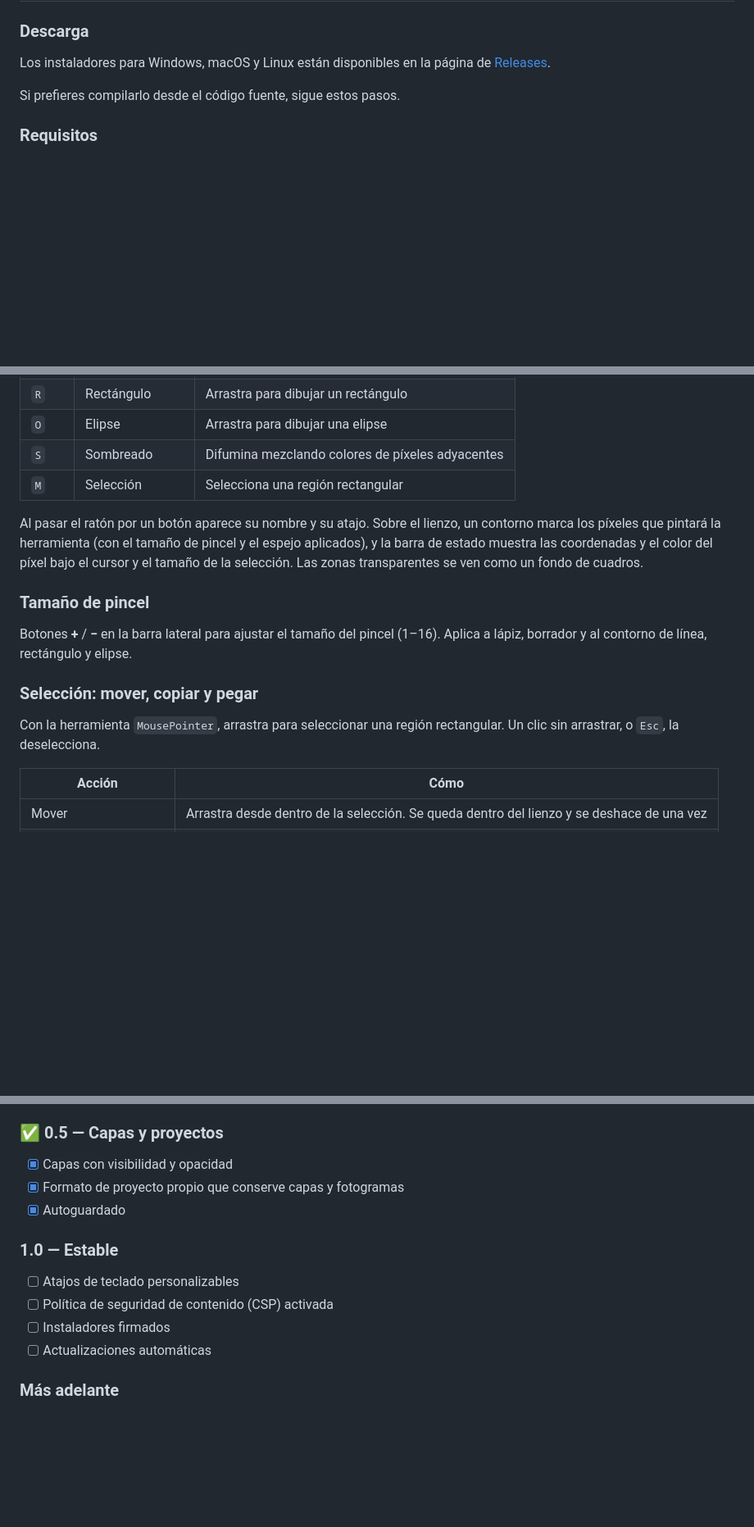
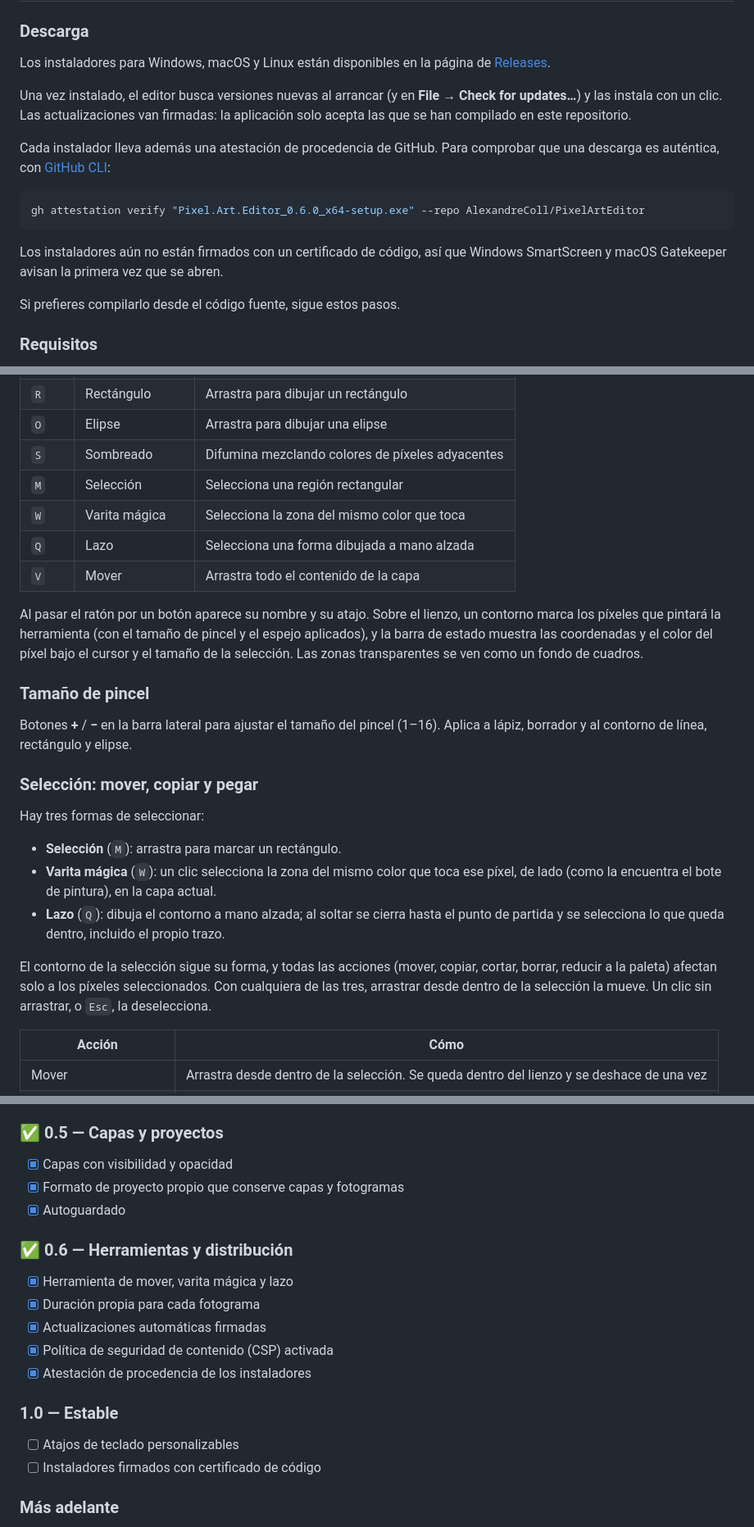
Before and after one commit to AlexandreColl/PixelArtEditor, a Markdown page: README.md, 3 parts joined by grey strips. Shown at 82% size. GitHub-like rendering; blank space fills up the shorter version.

````diff
--- a/README.md
+++ b/README.md
@@ -109,6 +121,16 @@ Características principales:
 ### Descarga
 
 Los instaladores para Windows, macOS y Linux están disponibles en la página de [Releases](https://github.com/AlexandreColl/PixelArtEditor/releases/latest).
+
+Una vez instalado, el editor busca versiones nuevas al arrancar (y en **File → Check for updates…**) y las instala con un clic. Las actualizaciones van firmadas: la aplicación solo acepta las que se han compilado en este repositorio.
+
+Cada instalador lleva además una atestación de procedencia de GitHub. Para comprobar que una descarga es auténtica, con [GitHub CLI](https://cli.github.com/):
+
+```sh
+gh attestation verify "Pixel.Art.Editor_0.6.0_x64-setup.exe" --repo AlexandreColl/PixelArtEditor
+```
+
+Los instaladores aún no están firmados con un certificado de código, así que Windows SmartScreen y macOS Gatekeeper avisan la primera vez que se abren.
 
 Si prefieres compilarlo desde el código fuente, sigue estos pasos.
 
@@ -160,6 +182,9 @@ Si prefieres compilarlo desde el código fuente, sigue estos pasos.
 | `O`   | Elipse            | Arrastra para dibujar una elipse                 |
 | `S`   | Sombreado         | Difumina mezclando colores de píxeles adyacentes |
 | `M`   | Selección         | Selecciona una región rectangular                |
+| `W`   | Varita mágica     | Selecciona la zona del mismo color que toca      |
+| `Q`   | Lazo              | Selecciona una forma dibujada a mano alzada      |
+| `V`   | Mover             | Arrastra todo el contenido de la capa            |
 
 Al pasar el ratón por un botón aparece su nombre y su atajo. Sobre el lienzo, un contorno marca los píxeles que pintará la herramienta (con el tamaño de pincel y el espejo aplicados), y la barra de estado muestra las coordenadas y el color del píxel bajo el cursor y el tamaño de la selección. Las zonas transparentes se ven como un fondo de cuadros.
 
@@ -169,7 +194,13 @@ Botones **+** / **−** en la barra lateral para ajustar el tamaño del pincel (
 
 ### Selección: mover, copiar y pegar
 
-Con la herramienta `MousePointer`, arrastra para seleccionar una región rectangular. Un clic sin arrastrar, o `Esc`, la deselecciona.
+Hay tres formas de seleccionar:
+
+- **Selección** (`M`): arrastra para marcar un rectángulo.
+- **Varita mágica** (`W`): un clic selecciona la zona del mismo color que toca ese píxel, de lado (como la encuentra el bote de pintura), en la capa actual.
+- **Lazo** (`Q`): dibuja el contorno a mano alzada; al soltar se cierra hasta el punto de partida y se selecciona lo que queda dentro, incluido el propio trazo.
+
+El contorno de la selección sigue su forma, y todas las acciones (mover, copiar, cortar, borrar, reducir a la paleta) afectan solo a los píxeles seleccionados. Con cualquiera de las tres, arrastrar desde dentro de la selección la mueve. Un clic sin arrastrar, o `Esc`, la deselecciona.
 
 | Acción                  | Cómo                                                                                      |
 | ----------------------- | ----------------------------------------------------------------------------------------- |
@@ -437,12 +485,18 @@ pixel-art-editor/
 - [x] Formato de proyecto propio que conserve capas y fotogramas
 - [x] Autoguardado
 
+### ✅ 0.6 — Herramientas y distribución
+
+- [x] Herramienta de mover, varita mágica y lazo
+- [x] Duración propia para cada fotograma
+- [x] Actualizaciones automáticas firmadas
+- [x] Política de seguridad de contenido (CSP) activada
+- [x] Atestación de procedencia de los instaladores
+
 ### 1.0 — Estable
 
 - [ ] Atajos de teclado personalizables
-- [ ] Política de seguridad de contenido (CSP) activada
-- [ ] Instaladores firmados
-- [ ] Actualizaciones automáticas
+- [ ] Instaladores firmados con certificado de código
 
 ### Más adelante
 
````
Also changed, not shown: other parts of README.md (+64 -35 lines), docs/images/editor.png (added), docs/images/slime.gif (added).
